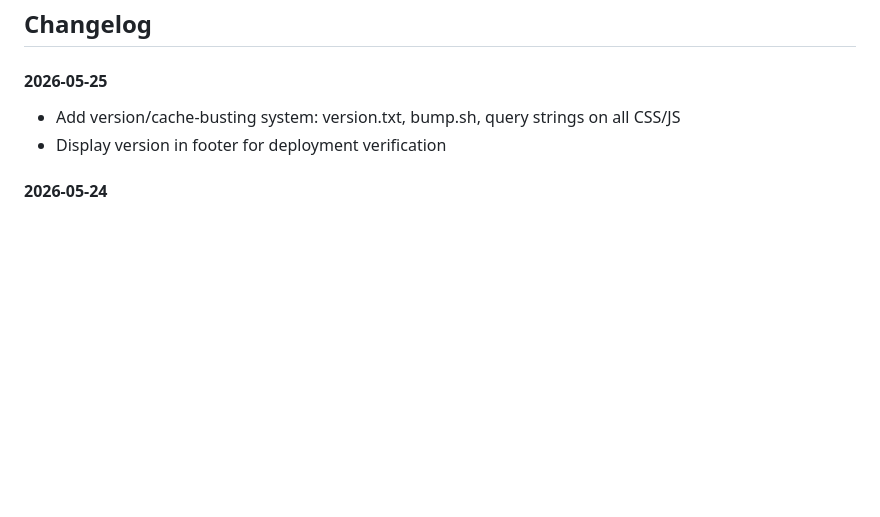
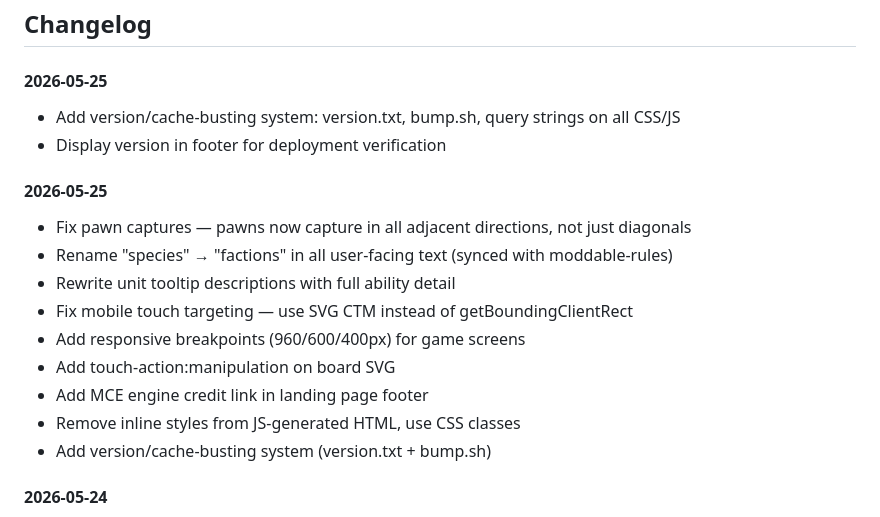
Before and after one commit to Moddable-Games/dungeon-chess, a Markdown page: README.md, the part around the change. Drawn GitHub-style; blank space fills up the shorter version.

Commit message:
Update changelog with today's work

```diff
--- a/README.md
+++ b/README.md
@@ -125,6 +125,17 @@ Pure client-side JavaScript. No frameworks, no build tools, no runtime dependenc
 - Add version/cache-busting system: version.txt, bump.sh, query strings on all CSS/JS
 - Display version in footer for deployment verification
 
+#### 2026-05-25
+- Fix pawn captures — pawns now capture in all adjacent directions, not just diagonals
+- Rename "species" → "factions" in all user-facing text (synced with moddable-rules)
+- Rewrite unit tooltip descriptions with full ability detail
+- Fix mobile touch targeting — use SVG CTM instead of getBoundingClientRect
+- Add responsive breakpoints (960/600/400px) for game screens
+- Add touch-action:manipulation on board SVG
+- Add MCE engine credit link in landing page footer
+- Remove inline styles from JS-generated HTML, use CSS classes
+- Add version/cache-busting system (version.txt + bump.sh)
+
 #### 2026-05-24
 - Replace engine.js with MCE consumption — all movement logic now delegated to Moddable Chess Engine
 - Add mce-bridge.js: registers 22 unit types, creates MCE game state, syncs pieces
```
